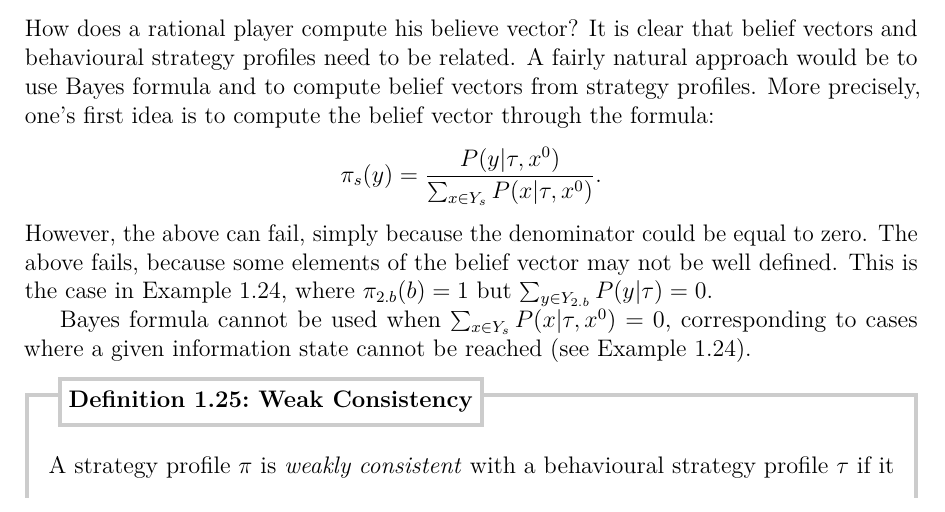
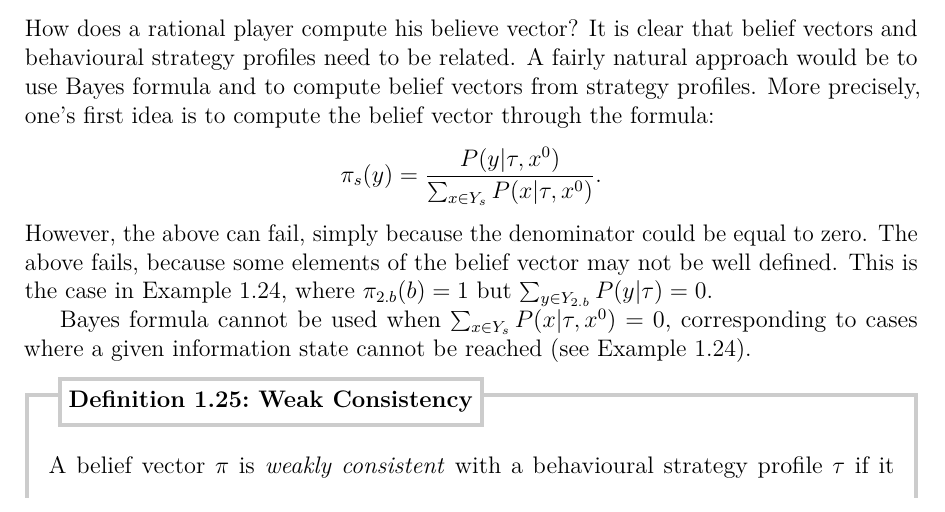
Before and after one commit to UCL-INMA/LINMA2345, a LaTeX thesis (notes/Chapter-Sequential/chap4.tex): part of page 13 of 19, cut so that both start at the same text. Compiled offline with pdfLaTeX.

Commit message:
chap4 - typo correction

```diff
--- a/notes/Chapter-Sequential/chap4.tex
+++ b/notes/Chapter-Sequential/chap4.tex
@@ -697,7 +697,7 @@ However, the above can fail, simply because the denominator could be equal to ze
 Bayes formula cannot be used when $\sum_{x \in Y_s} P(x | \tau, x^0) = 0$, corresponding to cases where a given information state cannot be reached (see Example \ref{ch4:ex:seqRatio}).
 
 \begin{definition}[Weak Consistency]
-A strategy profile $\pi$ is \emph{weakly consistent} with a behavioural strategy profile $\tau$  if it
+A belief vector $\pi$ is \emph{weakly consistent} with a behavioural strategy profile $\tau$  if it
 satisfies
 $$\forall s \in S, \, \forall y \in Y_s, \, \left (\sum_{x \in Y_s} P(x | \tau, x^0)\right ) \pi_s(y) =  P(y | \tau, x^0).$$
 \end{definition}
```
